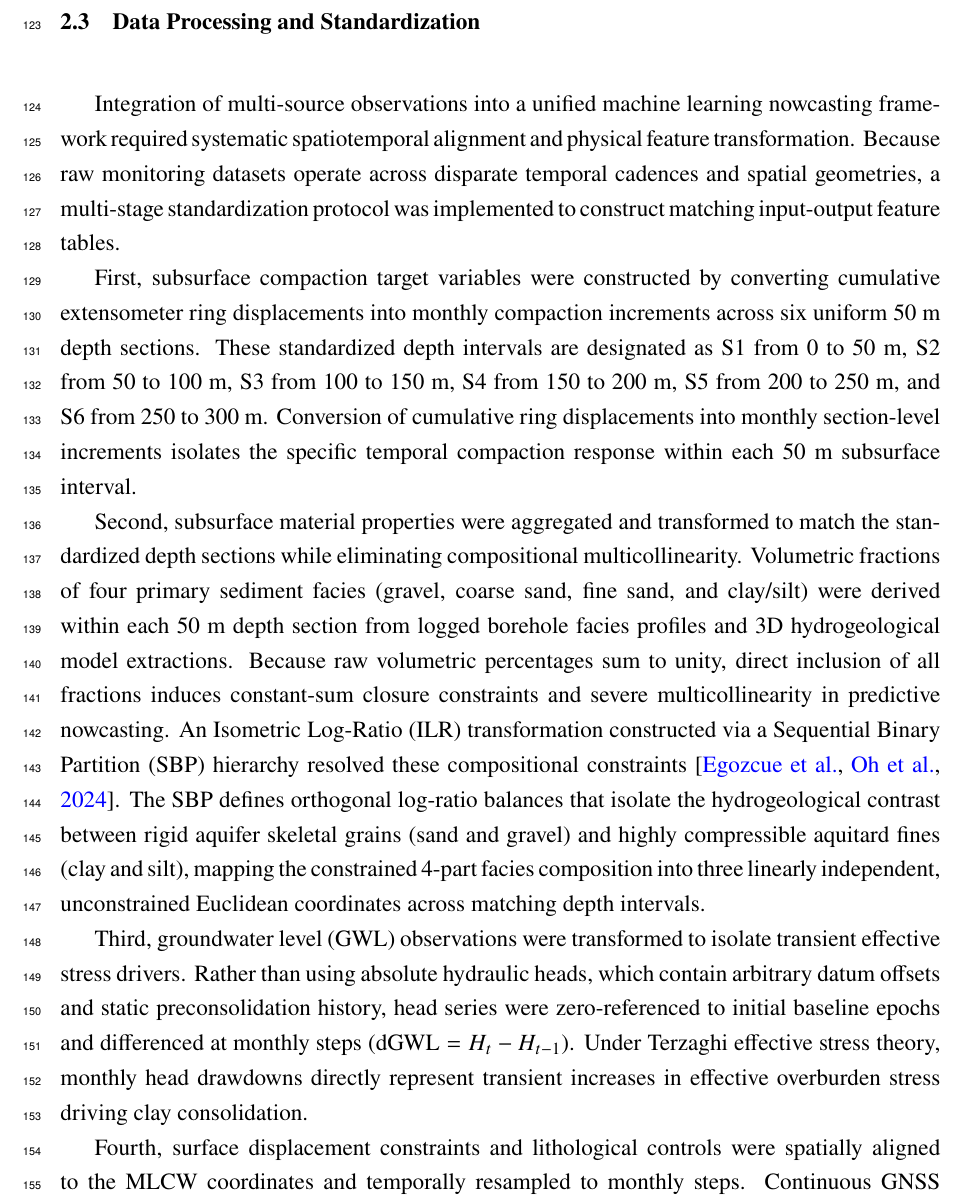
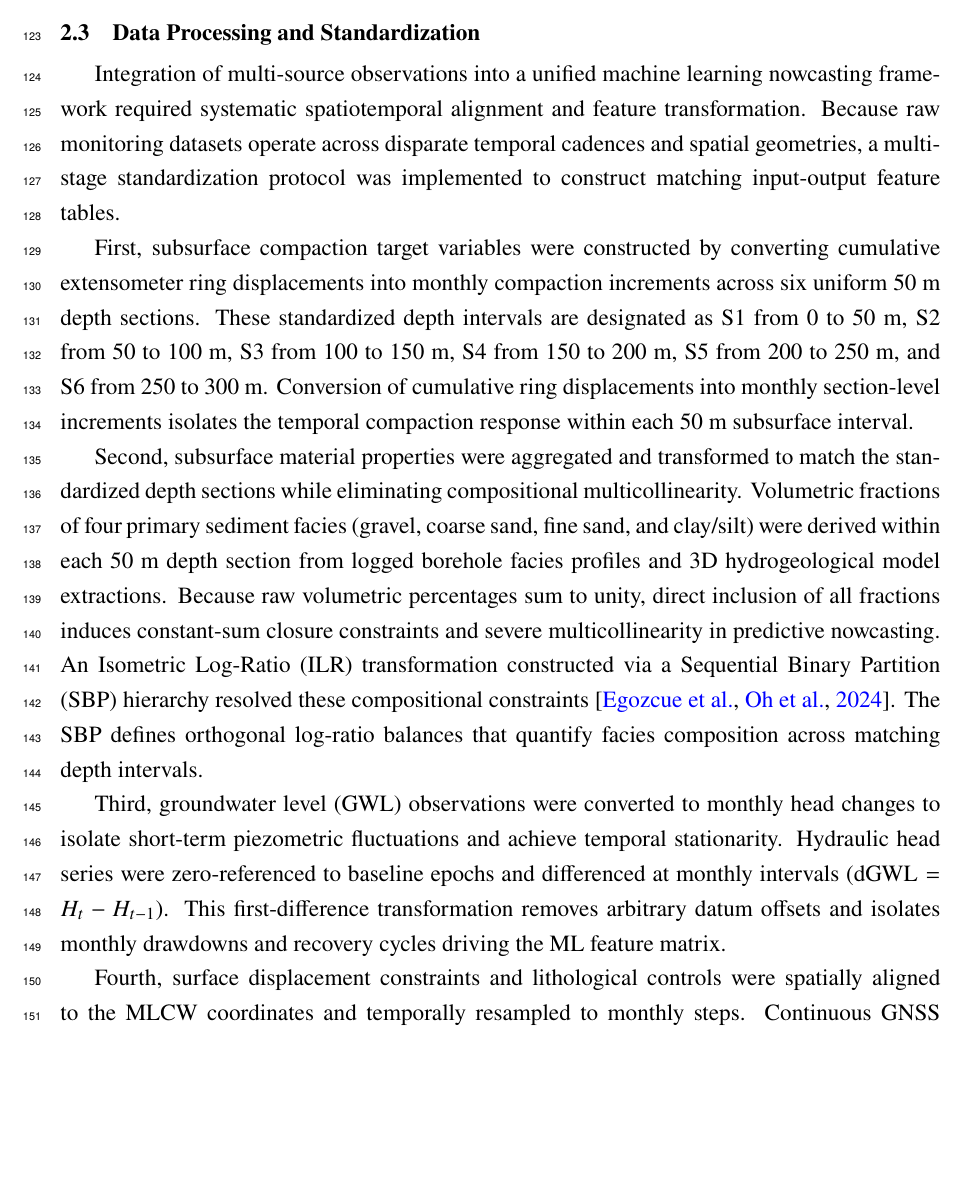
Before and after one commit to david-ncu2019/manuscript002, a LaTeX paper (main.tex, which reads sections/dataset002.tex): part of page 7 of 17 before the commit and part of page 7 of 16 after it, cut so that both start at the same text, the shorter picture padded with empty space. Compiled offline with pdfLaTeX.

Commit message:
Refine Section 2.2 to be strictly data-centric and remove dogmatic Terzaghi claims
- Replace Terzaghi effective stress Mechanism claim with data-centric temporal stationarity and datum offset removal explanation
- Keep Section 2 strictly observational and feature-transformation focused
- Maintain TikZ workflow diagram and Rule 12 compliance

```diff
--- a/sections/dataset002.tex
+++ b/sections/dataset002.tex
@@ -15,13 +15,13 @@ Total surface deformation measurements record the integrated ground displacement
 \subsection{Data Processing and Standardization}
 \label{subsec_data_processing}
 
-Integration of multi-source observations into a unified machine learning nowcasting framework required systematic spatiotemporal alignment and physical feature transformation. Because raw monitoring datasets operate across disparate temporal cadences and spatial geometries, a multi-stage standardization protocol was implemented to construct matching input-output feature tables.
+Integration of multi-source observations into a unified machine learning nowcasting framework required systematic spatiotemporal alignment and feature transformation. Because raw monitoring datasets operate across disparate temporal cadences and spatial geometries, a multi-stage standardization protocol was implemented to construct matching input-output feature tables.
 
-First, subsurface compaction target variables were constructed by converting cumulative extensometer ring displacements into monthly compaction increments across six uniform 50~m depth sections. These standardized depth intervals are designated as S1 from 0 to 50~m, S2 from 50 to 100~m, S3 from 100 to 150~m, S4 from 150 to 200~m, S5 from 200 to 250~m, and S6 from 250 to 300~m. Conversion of cumulative ring displacements into monthly section-level increments isolates the specific temporal compaction response within each 50~m subsurface interval.
+First, subsurface compaction target variables were constructed by converting cumulative extensometer ring displacements into monthly compaction increments across six uniform 50~m depth sections. These standardized depth intervals are designated as S1 from 0 to 50~m, S2 from 50 to 100~m, S3 from 100 to 150~m, S4 from 150 to 200~m, S5 from 200 to 250~m, and S6 from 250 to 300~m. Conversion of cumulative ring displacements into monthly section-level increments isolates the temporal compaction response within each 50~m subsurface interval.
 
-Second, subsurface material properties were aggregated and transformed to match the standardized depth sections while eliminating compositional multicollinearity. Volumetric fractions of four primary sediment facies (gravel, coarse sand, fine sand, and clay/silt) were derived within each 50~m depth section from logged borehole facies profiles and 3D hydrogeological model extractions. Because raw volumetric percentages sum to unity, direct inclusion of all fractions induces constant-sum closure constraints and severe multicollinearity in predictive nowcasting. An Isometric Log-Ratio (ILR) transformation constructed via a Sequential Binary Partition (SBP) hierarchy resolved these compositional constraints \citep{egozcue_isometric_2003, oh_using_2024}. The SBP defines orthogonal log-ratio balances that isolate the hydrogeological contrast between rigid aquifer skeletal grains (sand and gravel) and highly compressible aquitard fines (clay and silt), mapping the constrained 4-part facies composition into three linearly independent, unconstrained Euclidean coordinates across matching depth intervals.
+Second, subsurface material properties were aggregated and transformed to match the standardized depth sections while eliminating compositional multicollinearity. Volumetric fractions of four primary sediment facies (gravel, coarse sand, fine sand, and clay/silt) were derived within each 50~m depth section from logged borehole facies profiles and 3D hydrogeological model extractions. Because raw volumetric percentages sum to unity, direct inclusion of all fractions induces constant-sum closure constraints and severe multicollinearity in predictive nowcasting. An Isometric Log-Ratio (ILR) transformation constructed via a Sequential Binary Partition (SBP) hierarchy resolved these compositional constraints \citep{egozcue_isometric_2003, oh_using_2024}. The SBP defines orthogonal log-ratio balances that quantify facies composition across matching depth intervals.
 
-Third, groundwater level (GWL) observations were transformed to isolate transient effective stress drivers. Rather than using absolute hydraulic heads, which contain arbitrary datum offsets and static preconsolidation history, head series were zero-referenced to initial baseline epochs and differenced at monthly steps ($\text{dGWL} = H_t - H_{t-1}$). Under Terzaghi effective stress theory, monthly head drawdowns directly represent transient increases in effective overburden stress driving clay consolidation.
+Third, groundwater level (GWL) observations were converted to monthly head changes to isolate short-term piezometric fluctuations and achieve temporal stationarity. Hydraulic head series were zero-referenced to baseline epochs and differenced at monthly intervals ($\text{dGWL} = H_t - H_{t-1}$). This first-difference transformation removes arbitrary datum offsets and isolates monthly drawdowns and recovery cycles driving the ML feature matrix.
 
 Fourth, surface displacement constraints and lithological controls were spatially aligned to the MLCW coordinates and temporally resampled to monthly steps. Continuous GNSS position series and 2D vector-decomposed InSAR vertical displacement fields were resampled to match the monthly MLCW observation schedule. Simultaneously, spatial extractions from the 3D hydrogeological model provided continuous stratigraphy across unmonitored zones. A schematic overview of raw dataset inputs, standardization transformations, and integrated feature table outputs is illustrated in \Cref{fig:preprocessing_workflow}.
 
```
